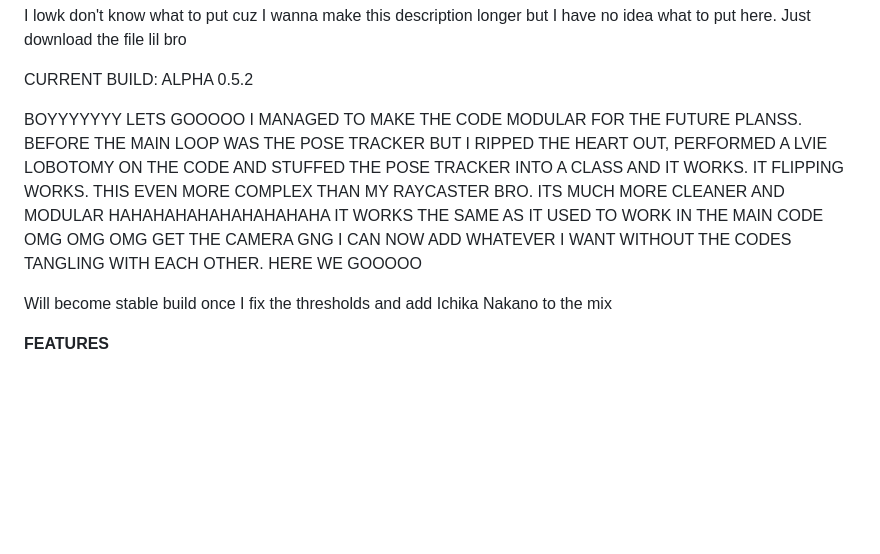
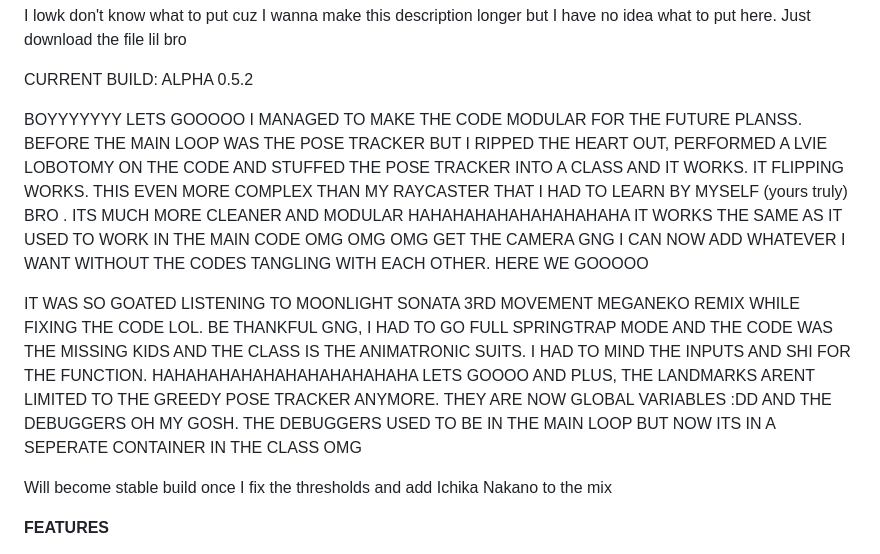
Before and after one commit to pringlecorte/The-Quintessential-Quintuplets-Pose-Tracker, a Markdown page: README.md, the part around the change. GitHub-like rendering; blank space fills up the shorter version.

```diff
--- a/README.md
+++ b/README.md
@@ -24,7 +24,9 @@ I lowk don't know what to put cuz I wanna make this description longer but I hav
 
 CURRENT BUILD: ALPHA 0.5.2
 
-BOYYYYYYY LETS GOOOOO I MANAGED TO MAKE THE CODE MODULAR FOR THE FUTURE PLANSS. BEFORE THE MAIN LOOP WAS THE POSE TRACKER BUT I RIPPED THE HEART OUT, PERFORMED A LVIE LOBOTOMY ON THE CODE AND STUFFED THE POSE TRACKER INTO A CLASS AND IT WORKS. IT FLIPPING WORKS. THIS EVEN MORE COMPLEX THAN MY RAYCASTER BRO. ITS MUCH MORE CLEANER AND MODULAR HAHAHAHAHAHAHAHAHAHA IT WORKS THE SAME AS IT USED TO WORK IN THE MAIN CODE OMG OMG OMG GET THE CAMERA GNG I CAN NOW ADD WHATEVER I WANT WITHOUT THE CODES TANGLING WITH EACH OTHER. HERE WE GOOOOO
+BOYYYYYYY LETS GOOOOO I MANAGED TO MAKE THE CODE MODULAR FOR THE FUTURE PLANSS. BEFORE THE MAIN LOOP WAS THE POSE TRACKER BUT I RIPPED THE HEART OUT, PERFORMED A LVIE LOBOTOMY ON THE CODE AND STUFFED THE POSE TRACKER INTO A CLASS AND IT WORKS. IT FLIPPING WORKS. THIS EVEN MORE COMPLEX THAN MY RAYCASTER THAT I HAD TO LEARN BY MYSELF (yours truly) BRO . ITS MUCH MORE CLEANER AND MODULAR HAHAHAHAHAHAHAHAHAHA IT WORKS THE SAME AS IT USED TO WORK IN THE MAIN CODE OMG OMG OMG GET THE CAMERA GNG I CAN NOW ADD WHATEVER I WANT WITHOUT THE CODES TANGLING WITH EACH OTHER. HERE WE GOOOOO
+
+IT WAS SO GOATED LISTENING TO MOONLIGHT SONATA 3RD MOVEMENT MEGANEKO REMIX WHILE FIXING THE CODE LOL. BE THANKFUL GNG, I HAD TO GO FULL SPRINGTRAP MODE AND THE CODE WAS THE MISSING KIDS AND THE CLASS IS THE ANIMATRONIC SUITS. I HAD TO MIND THE INPUTS AND SHI FOR THE FUNCTION. HAHAHAHAHAHAHAHAHAHAHAHA LETS GOOOO AND PLUS, THE LANDMARKS ARENT LIMITED TO THE GREEDY POSE TRACKER ANYMORE. THEY ARE NOW GLOBAL VARIABLES :DD AND THE DEBUGGERS OH MY GOSH. THE DEBUGGERS USED TO BE IN THE MAIN LOOP BUT NOW ITS IN A SEPERATE CONTAINER IN THE CLASS OMG
 
 Will become stable build once I fix the thresholds and add Ichika Nakano to the mix
 
```
